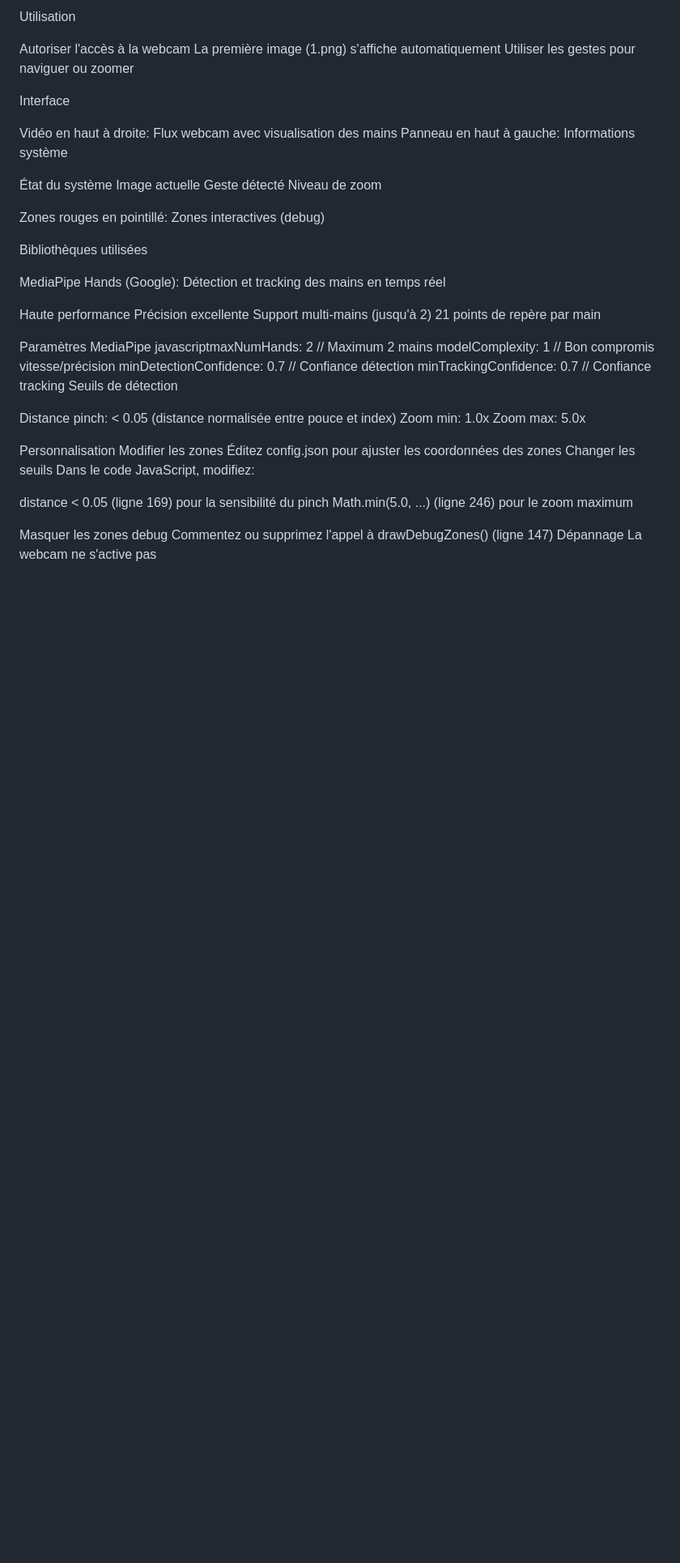
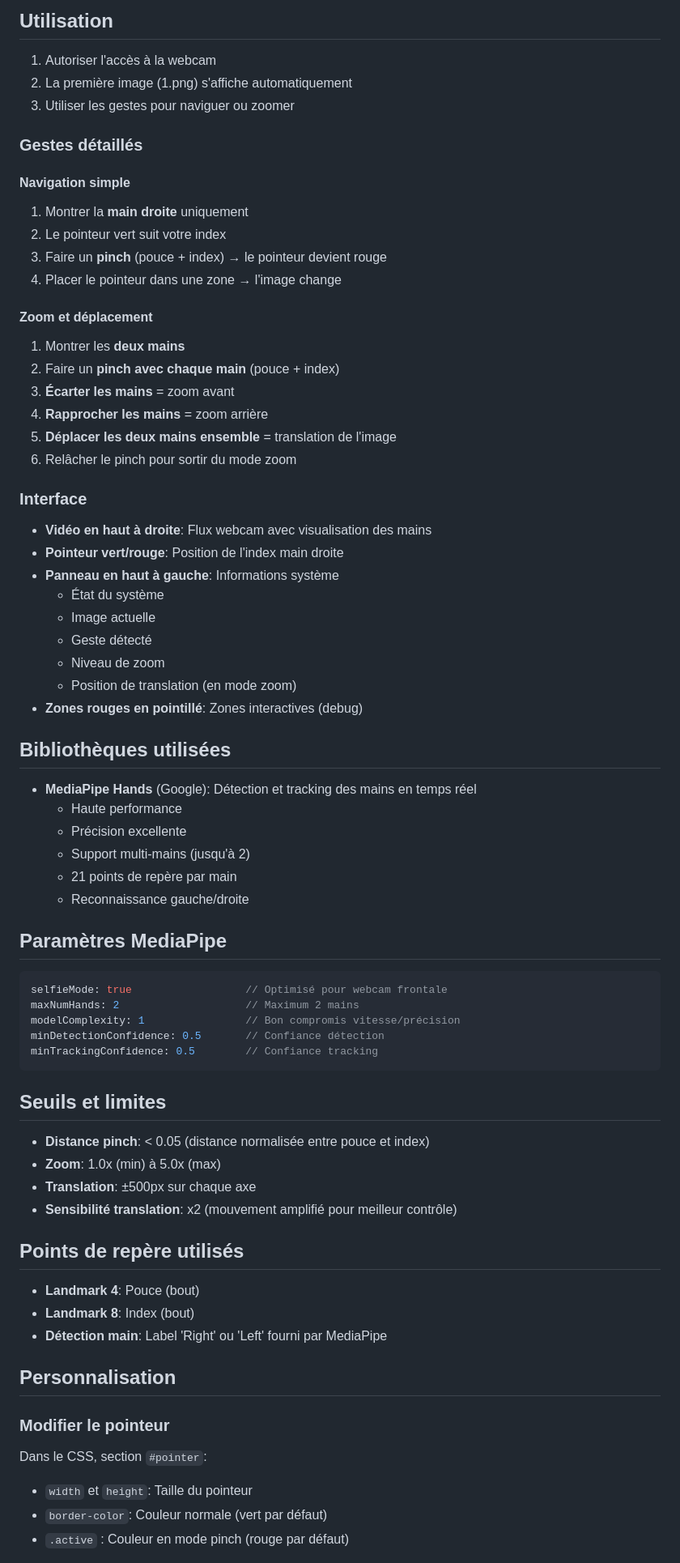
Before and after one commit to guarim/Table-technique, a Markdown page: README.md, the part around one of its changes. Shown at 81% size. GitHub-like rendering; blank space fills up the shorter version.

````diff
--- a/README.md
+++ b/README.md
@@ -59,56 +72,75 @@ Images au format PNG
 
-Utilisation
+## Utilisation
 
-Autoriser l'accès à la webcam
-La première image (1.png) s'affiche automatiquement
-Utiliser les gestes pour naviguer ou zoomer
+1. Autoriser l'accès à la webcam
+2. La première image (1.png) s'affiche automatiquement
+3. Utiliser les gestes pour naviguer ou zoomer
 
-Interface
+### Gestes détaillés
 
-Vidéo en haut à droite: Flux webcam avec visualisation des mains
-Panneau en haut à gauche: Informations système
+#### Navigation simple
+1. Montrer la **main droite** uniquement
+2. Le pointeur vert suit votre index
+3. Faire un **pinch** (pouce + index) → le pointeur devient rouge
+4. Placer le pointeur dans une zone → l'image change
 
-État du système
-Image actuelle
-Geste détecté
-Niveau de zoom
+#### Zoom et déplacement
+1. Montrer les **deux mains**
+2. Faire un **pinch avec chaque main** (pouce + index)
+3. **Écarter les mains** = zoom avant
+4. **Rapprocher les mains** = zoom arrière
+5. **Déplacer les deux mains ensemble** = translation de l'image
+6. Relâcher le pinch pour sortir du mode zoom
 
+### Interface
 
-Zones rouges en pointillé: Zones interactives (debug)
+- **Vidéo en haut à droite**: Flux webcam avec visualisation des mains
+- **Pointeur vert/rouge**: Position de l'index main droite
+- **Panneau en haut à gauche**: Informations système
+  - État du système
+  - Image actuelle
+  - Geste détecté
+  - Niveau de zoom
+  - Position de translation (en mode zoom)
+- **Zones rouges en pointillé**: Zones interactives (debug)
 
-Bibliothèques utilisées
+## Bibliothèques utilisées
 
-MediaPipe Hands (Google): Détection et tracking des mains en temps réel
+- **MediaPipe Hands** (Google): Détection et tracking des mains en temps réel
+  - Haute performance
+  - Précision excellente
+  - Support multi-mains (jusqu'à 2)
+  - 21 points de repère par main
+  - Reconnaissance gauche/droite
 
-Haute performance
-Précision excellente
-Support multi-mains (jusqu'à 2)
-21 points de repère par main
+## Paramètres MediaPipe
 
+```javascript
+selfieMode: true                  // Optimisé pour webcam frontale
+maxNumHands: 2                    // Maximum 2 mains
+modelComplexity: 1                // Bon compromis vitesse/précision
+minDetectionConfidence: 0.5       // Confiance détection
+minTrackingConfidence: 0.5        // Confiance tracking
+```
 
+## Seuils et limites
 
-Paramètres MediaPipe
-javascriptmaxNumHands: 2                    // Maximum 2 mains
-modelComplexity: 1                // Bon compromis vitesse/précision
-minDetectionConfidence: 0.7       // Confiance détection
-minTrackingConfidence: 0.7        // Confiance tracking
-Seuils de détection
+- **Distance pinch**: < 0.05 (distance normalisée entre pouce et index)
+- **Zoom**: 1.0x (min) à 5.0x (max)
+- **Translation**: ±500px sur chaque axe
+- **Sensibilité translation**: x2 (mouvement amplifié pour meilleur contrôle)
 
-Distance pinch: < 0.05 (distance normalisée entre pouce et index)
-Zoom min: 1.0x
-Zoom max: 5.0x
+## Points de repère utilisés
 
-Personnalisation
-Modifier les zones
-Éditez config.json pour ajuster les coordonnées des zones
-Changer les seuils
-Dans le code JavaScript, modifiez:
+- **Landmark 4**: Pouce (bout)
+- **Landmark 8**: Index (bout)
+- **Détection main**: Label 'Right' ou 'Left' fourni par MediaPipe
 
-distance < 0.05 (ligne 169) pour la sensibilité du pinch
-Math.min(5.0, ...) (ligne 246) pour le zoom maximum
+## Personnalisation
 
-Masquer les zones debug
-Commentez ou supprimez l'appel à drawDebugZones() (ligne 147)
-Dépannage
-La webcam ne s'active pas
+### Modifier le pointeur
+Dans le CSS, section `#pointer`:
+- `width` et `height`: Taille du pointeur
+- `border-color`: Couleur normale (vert par défaut)
+- `.active` : Couleur en mode pinch (rouge par défaut)
 
````
Also changed, not shown: other parts of README.md (+87 -47 lines).
